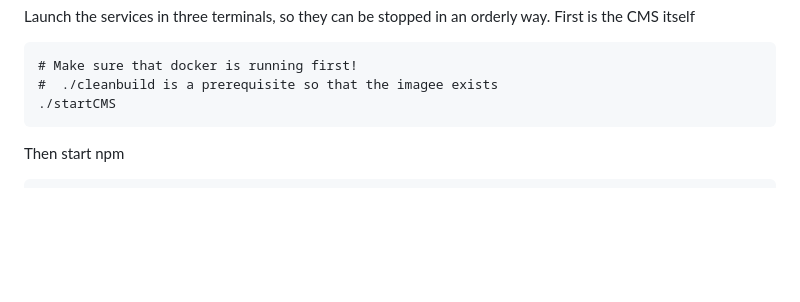
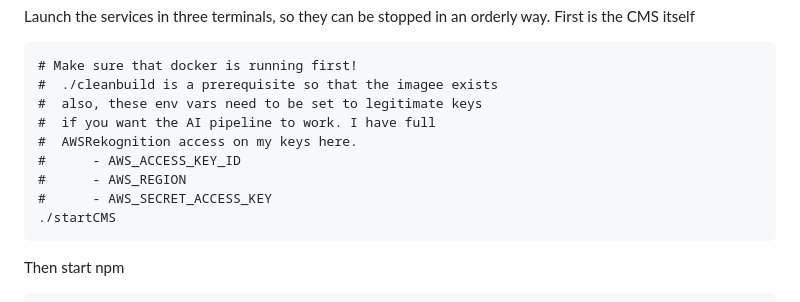
Before and after one commit to rfielding/microcms, a Markdown page: README.md, the part around the change. Rendered like a GitHub page; blank space fills up the shorter version.

````diff
--- a/README.md
+++ b/README.md
@@ -59,6 +59,12 @@ in an orderly way. First is the CMS itself
 ```
 # Make sure that docker is running first!
 #  ./cleanbuild is a prerequisite so that the imagee exists
+#  also, these env vars need to be set to legitimate keys
+#  if you want the AI pipeline to work. I have full
+#  AWSRekognition access on my keys here.
+#      - AWS_ACCESS_KEY_ID
+#      - AWS_REGION
+#      - AWS_SECRET_ACCESS_KEY
 ./startCMS
 ```
 
````
